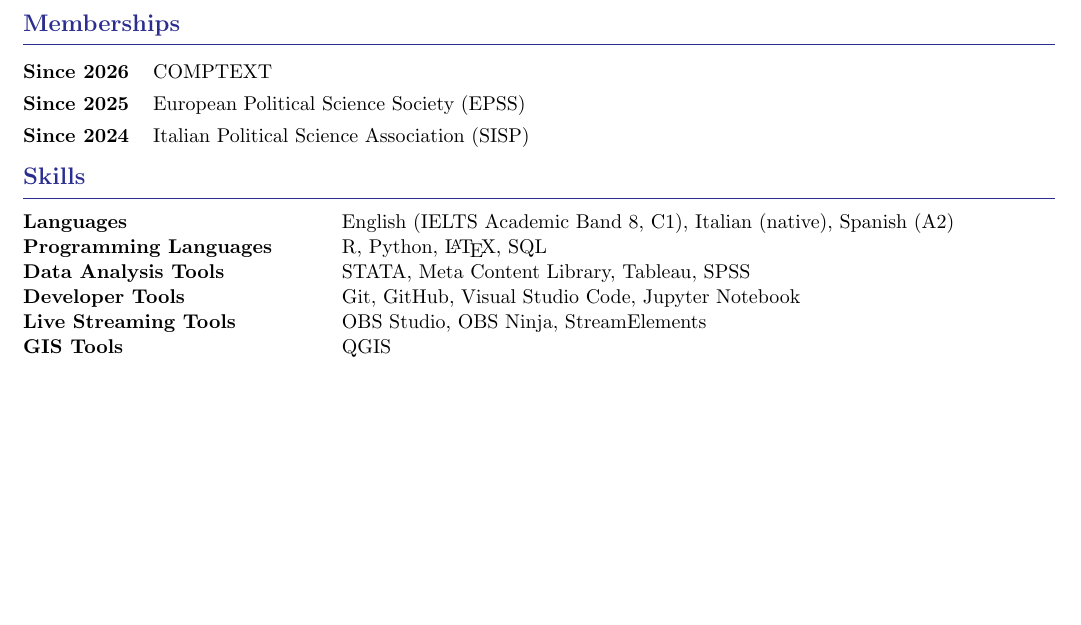
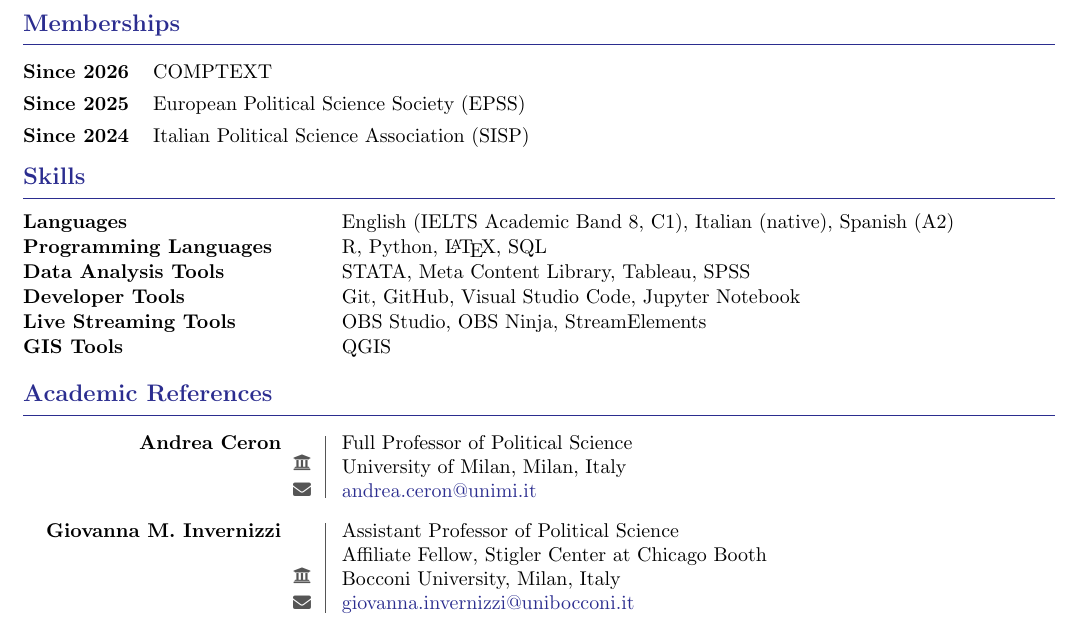
Before and after one commit to ste-sangiovanni/-06--CV, a LaTeX CV (CV.tex, which reads cv.cls): part of page 4 of 4, cut so that both start at the same text, the shorter picture padded with empty space. Compiled offline with pdfLaTeX.

Commit message:
references_update

```diff
--- a/CV.tex
+++ b/CV.tex
@@ -429,4 +429,28 @@ GIS Tools & QGIS
 
 \end{rSection}
 
+%----------------------------------------------------------------------------------------
+% ACADEMIC REFERENCES
+%----------------------------------------------------------------------------------------
+
+\begin{rSection}{Academic References}
+
+\begin{referenceEntry}
+{Andrea Ceron}
+{Full Professor of Political Science}
+{University of Milan, Milan, Italy}
+{andrea.ceron@unimi.it}
+{0.25em}
+\end{referenceEntry}
+
+\begin{referenceEntry}
+{\mbox{Giovanna M. Invernizzi}}
+{Assistant Professor of Political Science\\Affiliate Fellow, Stigler Center at Chicago Booth}
+{Bocconi University, Milan, Italy}
+{giovanna.invernizzi@unibocconi.it}
+{1.55em}
+\end{referenceEntry}
+
+\end{rSection}
+
 \end{document}
--- a/cv.cls
+++ b/cv.cls
@@ -262,4 +262,28 @@
   \end{tabular}
 }
 
+% Academic references
+\newenvironment{referenceEntry}[5]{
+  \noindent
+  \begin{minipage}[t]{0.25\textwidth}
+    \raggedleft\textbf{#1}
+  \end{minipage}%
+  \hspace{0.45em}%
+  \begin{minipage}[t]{1.2em}
+    \centering
+    \vspace{#5}
+    {\small\textcolor{CVGray}{\faIcon{university}}}\\[0.15em]
+    {\small\textcolor{CVGray}{\faIcon{envelope}}}
+  \end{minipage}%
+  \hspace{0.55em}%
+  {\color{CVGray}\vrule width 0.4pt}%
+  \hspace{0.8em}%
+  \begin{minipage}[t]{0.62\textwidth}
+    #2\\
+    #3\\
+    \href{mailto:#4}{#4}
+  \end{minipage}
+  \par\vspace{0.95em}
+}{}
+
 \endinput
```
Also changed, not shown: CV.pdf, 4 other files.
